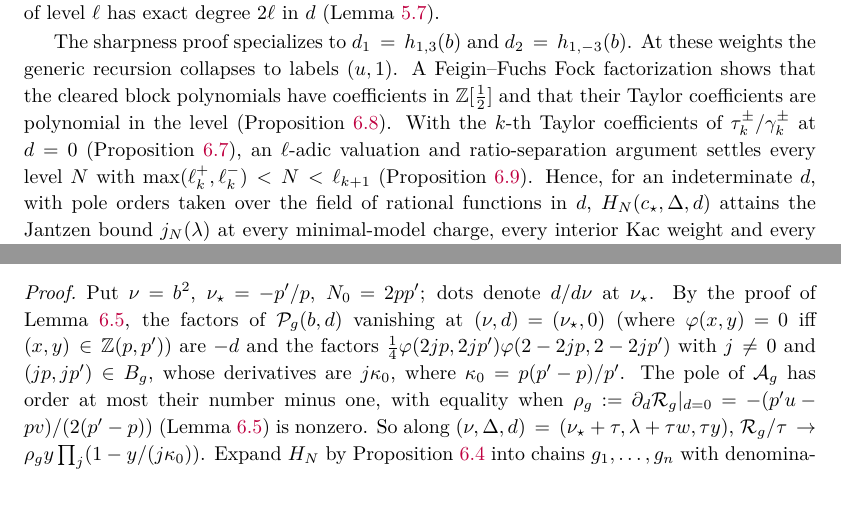
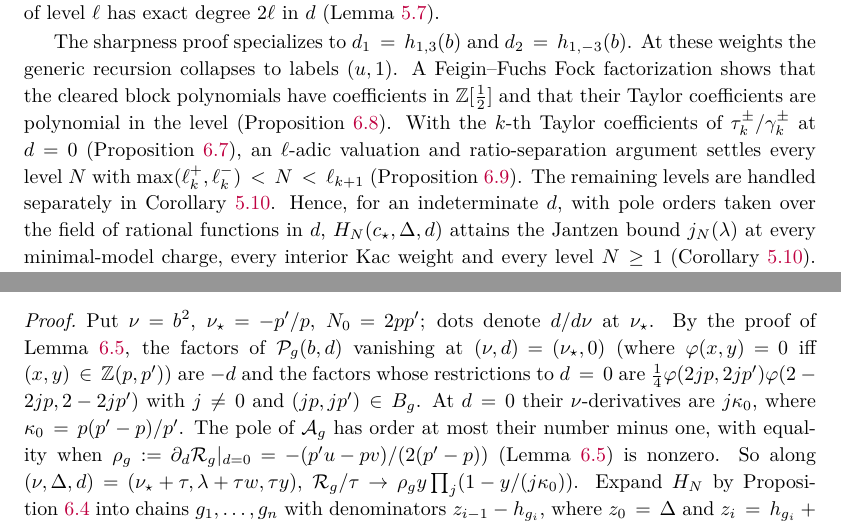
Before and after one commit to skypher/virasoro, a LaTeX paper (paper.tex): two parts of pages 3 and 13 of 42, joined at a grey line, cut so that both start at the same text, the shorter picture padded with empty space. Compiled offline with pdfLaTeX.

Commit message:
Reviewer round 1, Jander torus FIX applied
Proof of Proposition layer-coefficients: the displayed products are the
restrictions to d = 0 of the vanishing factors of P_g(b,d), and j kappa_0
are their nu-derivatives at d = 0. Introduction: the sentence pointing the
remaining levels to Corollary top-layer-sharp is restored after the
strict two-vector range.

Co-Authored-By: Claude Opus 5.5 <noreply@anthropic.com>

```diff
--- a/paper.tex
+++ b/paper.tex
@@ -282,7 +282,8 @@ coefficients of \(\tau^\pm_k/\gamma^\pm_k\) at \(d=0\)
 (Proposition~\ref{prop:layer-coefficients}), an \(\ell\)-adic valuation and
 ratio-separation argument settles every level \(N\) with
 \(\max(\ell^+_k,\ell^-_k)<N<\ell_{k+1}\)
-(Proposition~\ref{prop:two-term-criteria}).  Hence, for an indeterminate
+(Proposition~\ref{prop:two-term-criteria}).  The remaining levels are handled
+separately in Corollary~\ref{cor:top-layer-sharp}.  Hence, for an indeterminate
 \(d\), with pole orders taken over the field of rational functions in \(d\),
 \(H_N(c_\star,\Delta,d)\) attains the Jantzen bound \(j_N(\lambda)\) at every
 minimal-model charge, every interior Kac weight and every level \(N\geq1\)
@@ -1109,8 +1110,9 @@ Put \(\nu=b^2\), \(\nu_\star=-p'/p\), \(N_0=2pp'\); dots denote \(d/d\nu\) at
 \(\nu_\star\).  By the proof of Lemma~\ref{lem:d-derivatives}, the factors of
 \({\mathcal P}_g(b,d)\) vanishing at \((\nu,d)=(\nu_\star,0)\) (where
 \(\varphi(x,y)=0\) iff \((x,y)\in\mathbb Z(p,p')\)) are \(-d\) and the factors
+whose restrictions to \(d=0\) are
 \(\frac14\varphi(2jp,2jp')\varphi(2-2jp,2-2jp')\) with \(j\neq0\) and
-\((jp,jp')\in B_g\), whose derivatives are \(j\kappa_0\), where
+\((jp,jp')\in B_g\).  At \(d=0\) their \(\nu\)-derivatives are \(j\kappa_0\), where
 \(\kappa_0=p(p'-p)/p'\).  The pole of \({\mathcal A}_g\) has order at most
 their number minus one, with equality when
 \(\rho_g:=\partial_d{\mathcal R}_g|_{d=0}=-(p'u-pv)/(2(p'-p))\)
```
Also changed, not shown: paper.pdf, 1 other file.
